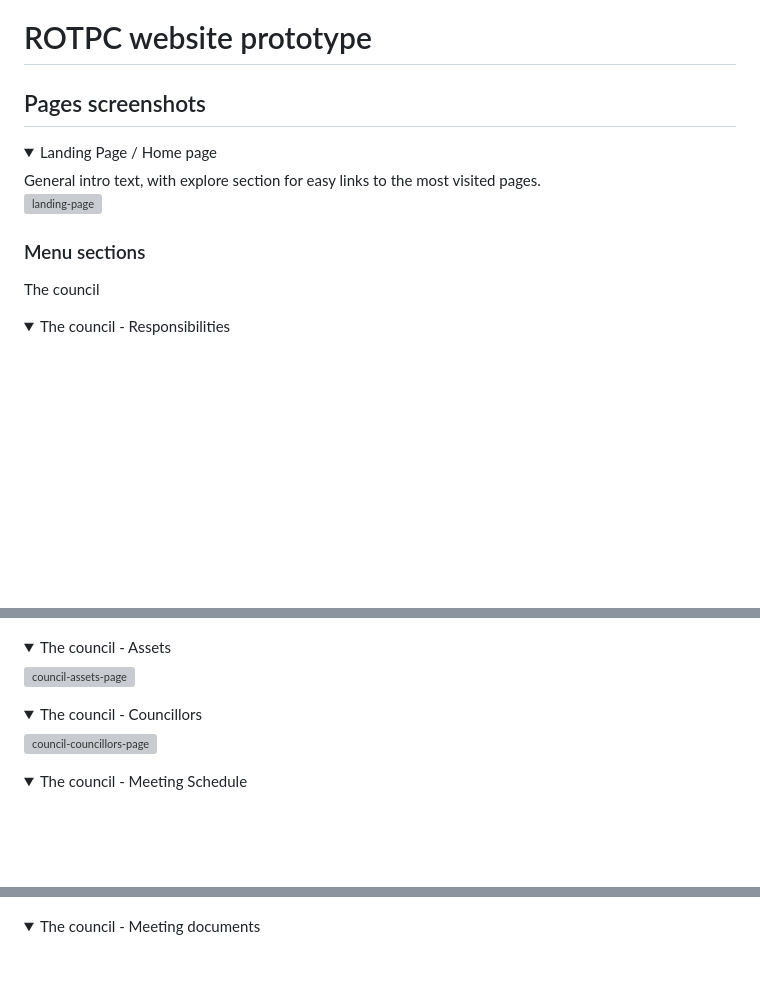
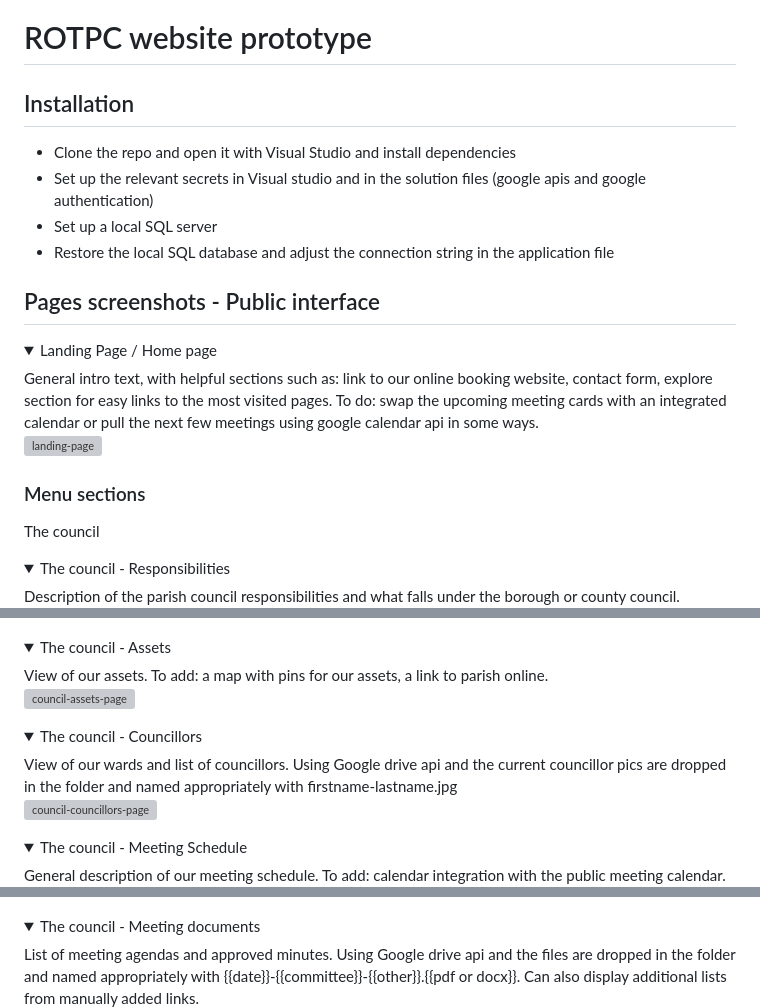
Before and after one commit to Am0031/umbraco-community-app, a Markdown page: README.md, 3 parts joined by grey strips. Drawn GitHub-style; folded sections open; blank space fills up the shorter version; grey boxes are pictures that could not be loaded.

```diff
--- a/README.md
+++ b/README.md
@@ -1,10 +1,17 @@
 # ROTPC website prototype
 
-## Pages screenshots
+## Installation
+
+- Clone the repo and open it with Visual Studio and install dependencies
+- Set up the relevant secrets in Visual studio and in the solution files (google apis and google authentication)
+- Set up a local SQL server
+- Restore the local SQL database and adjust the connection string in the application file
+
+## Pages screenshots - Public interface
 
 <details>
 <summary>Landing Page / Home page</summary>
-<description>General intro text, with explore section for easy links to the most visited pages.</description>
+<description>General intro text, with helpful sections such as: link to our online booking website, contact form, explore section for easy links to the most visited pages. To do: swap the upcoming meeting cards with an integrated calendar or pull the next few meetings using google calendar api in some ways.</description>
 
 ![landing-page](screenshots/landing-page.png)
 
@@ -16,6 +23,7 @@ The council
 
 <details>
 <summary>The council - Responsibilities</summary>
+<description>Description of the parish council responsibilities and what falls under the borough or county council.</description>
 
 ![council-responsibilities-page](screenshots/council-responsibilities.png)
 
@@ -23,6 +31,7 @@ The council
 
 <details>
 <summary>The council - Assets</summary>
+<description>View of our assets. To add: a map with pins for our assets, a link to parish online.</description>
 
 ![council-assets-page](screenshots/council-assets.png)
 
@@ -30,6 +39,7 @@ The council
 
 <details>
 <summary>The council - Councillors</summary>
+<description>View of our wards and list of councillors. Using Google drive api and the current councillor pics are dropped in the folder and named appropriately with firstname-lastname.jpg</description>
 
 ![council-councillors-page](screenshots/council-councillors.png)
 
@@ -37,6 +47,7 @@ The council
 
 <details>
 <summary>The council - Meeting Schedule</summary>
+<description>General description of our meeting schedule. To add: calendar integration with the public meeting calendar.</description>
 
 ![council-meeting-schedule-page](screenshots/council-meeting-schedule.png)
 
@@ -44,6 +55,7 @@ The council
 
 <details>
 <summary>The council - Meeting documents</summary>
+<description>List of meeting agendas and approved minutes. Using Google drive api and the files are dropped in the folder and named appropriately with {{date}}-{{committee}}-{{other}}.{{pdf or docx}}. Can also display additional lists from manually added links.</description>
 
 ![council-meeting-documents-page](screenshots/council-meeting-documents.png)
 
```
Also changed, not shown: other parts of README.md (+41 -0 lines), screenshots/backoffice-pages.png (added), screenshots/backoffice-posts-fields.png (added), screenshots/backoffice-posts-page.png (added), 1 other file.
